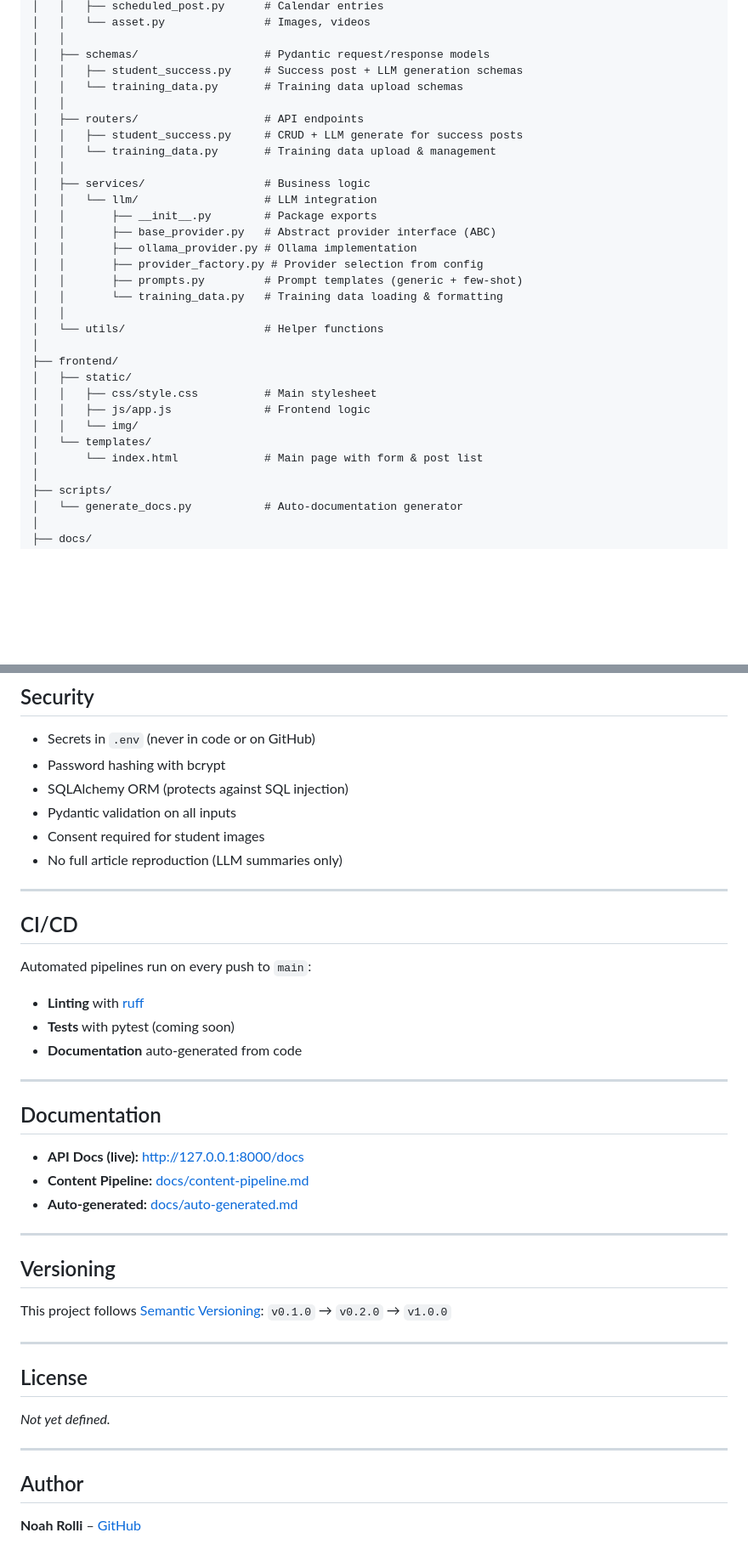
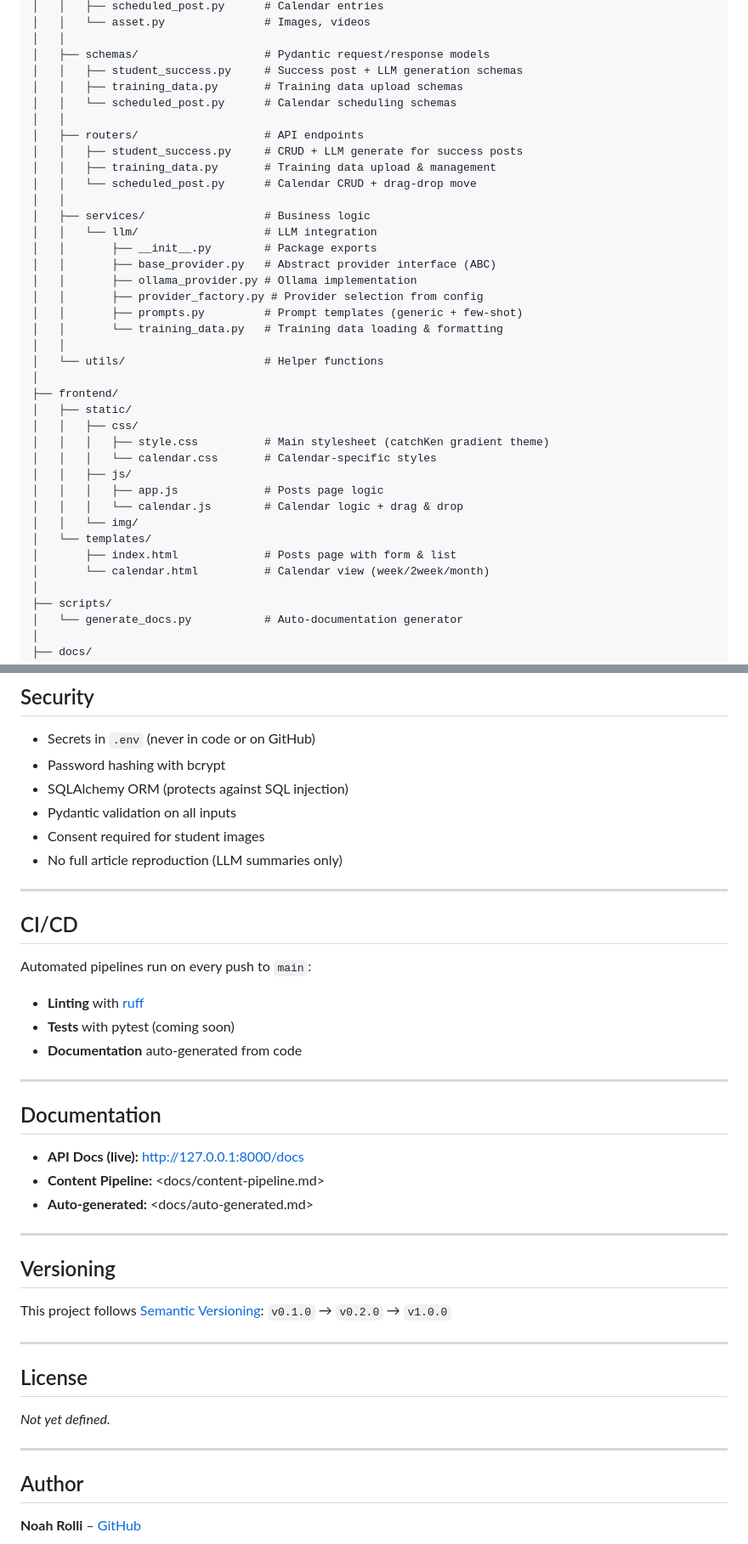
Before and after one commit to NoahRolli/contentHub_catchKen, a Markdown page: README.md, 2 parts joined by grey strips. Shown at 85% size. GitHub-like rendering; blank space fills up the shorter version.

```diff
--- a/README.md
+++ b/README.md
@@ -50,11 +51,13 @@ catchKen/
 │   │
 │   ├── schemas/                   # Pydantic request/response models
 │   │   ├── student_success.py     # Success post + LLM generation schemas
-│   │   └── training_data.py       # Training data upload schemas
+│   │   ├── training_data.py       # Training data upload schemas
+│   │   └── scheduled_post.py      # Calendar scheduling schemas
 │   │
 │   ├── routers/                   # API endpoints
 │   │   ├── student_success.py     # CRUD + LLM generate for success posts
-│   │   └── training_data.py       # Training data upload & management
+│   │   ├── training_data.py       # Training data upload & management
+│   │   └── scheduled_post.py      # Calendar CRUD + drag-drop move
 │   │
 │   ├── services/                  # Business logic
 │   │   └── llm/                   # LLM integration
@@ -69,11 +72,16 @@ catchKen/
 │
 ├── frontend/
 │   ├── static/
-│   │   ├── css/style.css          # Main stylesheet
-│   │   ├── js/app.js              # Frontend logic
+│   │   ├── css/
+│   │   │   ├── style.css          # Main stylesheet (catchKen gradient theme)
+│   │   │   └── calendar.css       # Calendar-specific styles
+│   │   ├── js/
+│   │   │   ├── app.js             # Posts page logic
+│   │   │   └── calendar.js        # Calendar logic + drag & drop
 │   │   └── img/
 │   └── templates/
-│       └── index.html             # Main page with form & post list
+│       ├── index.html             # Posts page with form & list
+│       └── calendar.html          # Calendar view (week/2week/month)
 │
 ├── scripts/
 │   └── generate_docs.py           # Auto-documentation generator
@@ -283,37 +317,38 @@ graph TD
 - Consent required for student images
 - No full article reproduction (LLM summaries only)
 
----
+-----
 
 ## CI/CD
 
 Automated pipelines run on every push to `main`:
+
 - **Linting** with [ruff](https://github.com/astral-sh/ruff)
 - **Tests** with pytest (coming soon)
 - **Documentation** auto-generated from code
 
----
+-----
 
 ## Documentation
 
-- **API Docs (live):** [http://127.0.0.1:8000/docs](http://127.0.0.1:8000/docs)
-- **Content Pipeline:** [docs/content-pipeline.md](docs/content-pipeline.md)
-- **Auto-generated:** [docs/auto-generated.md](docs/auto-generated.md)
+- **API Docs (live):** <http://127.0.0.1:8000/docs>
+- **Content Pipeline:** <docs/content-pipeline.md>
+- **Auto-generated:** <docs/auto-generated.md>
 
----
+-----
 
 ## Versioning
 
 This project follows [Semantic Versioning](https://semver.org/):
 `v0.1.0` → `v0.2.0` → `v1.0.0`
 
----
+-----
 
 ## License
 
 *Not yet defined.*
 
----
+-----
 
 ## Author
 
```
Also changed, not shown: other parts of README.md (+98 -71 lines).
